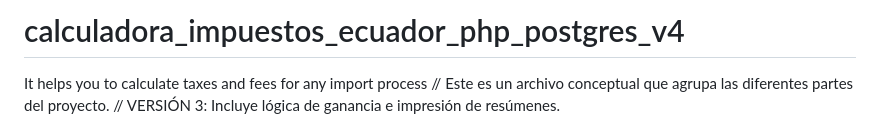
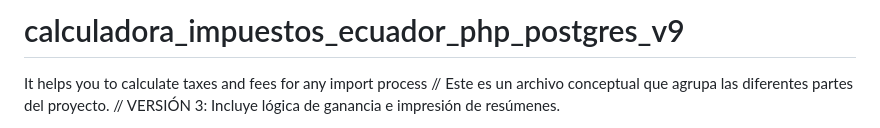
Before and after one commit to bambinounos/calculadora_impuestos_ecuador_php_postgres_v3, a Markdown page: README.md, the part around the change. GitHub-like rendering.

```diff
--- a/README.md
+++ b/README.md
@@ -1,4 +1,4 @@
-# calculadora_impuestos_ecuador_php_postgres_v4
+# calculadora_impuestos_ecuador_php_postgres_v9
 It helps you to calculate taxes and fees for any import process
 // Este es un archivo conceptual que agrupa las diferentes partes del proyecto.
 // VERSIÓN 3: Incluye lógica de ganancia e impresión de resúmenes.
```
